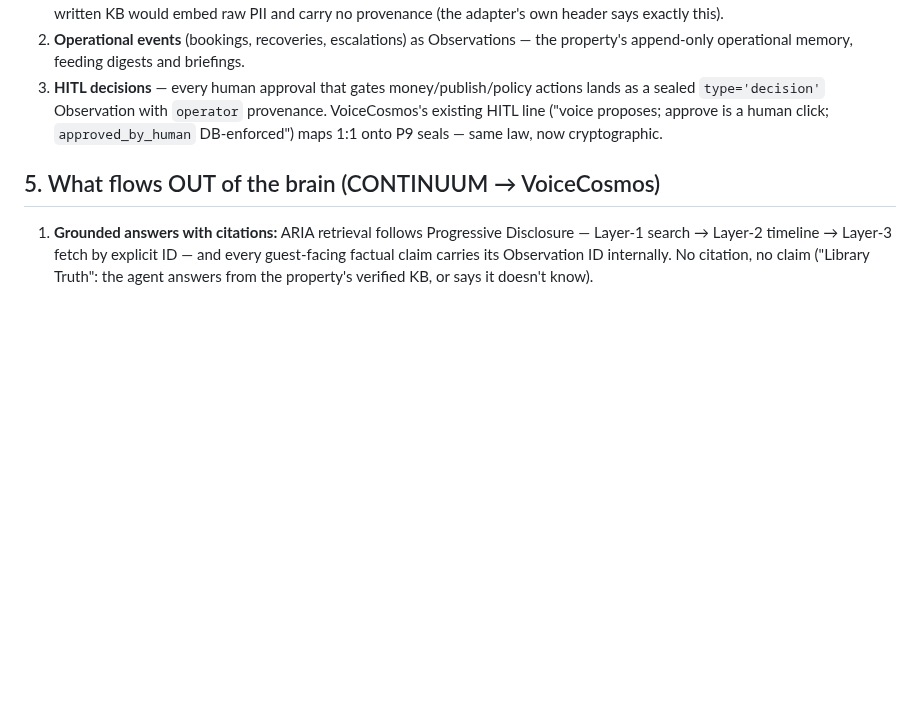
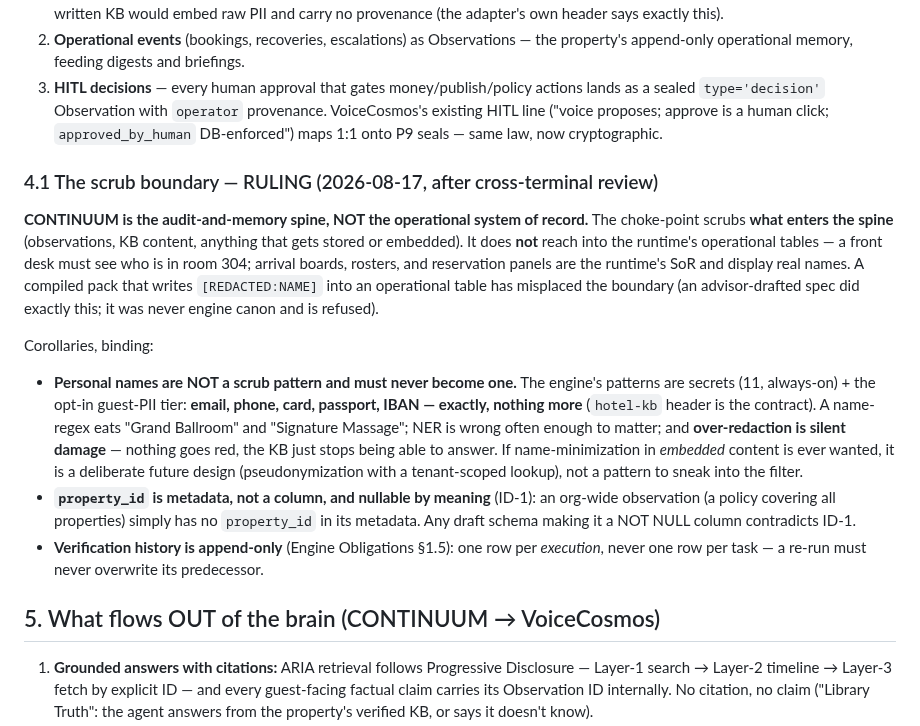
Before and after one commit to number7even/CONTINUUM, a Markdown page: docs/VOICECOSMOS_CONTINUUM_HANDOFF.md, the part around the change. Drawn GitHub-style; blank space fills up the shorter version.

Commit message:
docs: §4.1 scrub-boundary ruling — spine is audit+memory, never the operational SoR
Encodes the cross-terminal ruling before any pack compiles it wrong: the
choke-point scrubs what ENTERS the spine (stored/embedded), never the
runtime's operational tables — the front desk sees who is in room 304.
Binding corollaries: personal names are NOT a scrub pattern and never
become one (patterns = 11 secrets + email/phone/card/passport/IBAN
exactly; over-redaction is silent damage); property_id is nullable-by-
meaning metadata per ID-1, never a NOT NULL column; verification history
is one row per EXECUTION, append-only. Grep-verified: the criticized
[REDACTED:NAME] worked example and the two schema defects exist in an
advisor draft elsewhere, not in engine canon — refused there, ruled here.

Co-Authored-By: Claude Fable 5 <noreply@anthropic.com>

```diff
--- a/docs/VOICECOSMOS_CONTINUUM_HANDOFF.md
+++ b/docs/VOICECOSMOS_CONTINUUM_HANDOFF.md
@@ -73,6 +73,31 @@ is the anchor across 77 tables; `workspace_id` does not exist there). Corrected
    existing HITL line ("voice proposes; approve is a human click; `approved_by_human`
    DB-enforced") maps 1:1 onto P9 seals — same law, now cryptographic.
 
+### 4.1 The scrub boundary — RULING (2026-08-17, after cross-terminal review)
+
+**CONTINUUM is the audit-and-memory spine, NOT the operational system of record.** The
+choke-point scrubs **what enters the spine** (observations, KB content, anything that gets
+stored or embedded). It does **not** reach into the runtime's operational tables — a front
+desk must see who is in room 304; arrival boards, rosters, and reservation panels are the
+runtime's SoR and display real names. A compiled pack that writes `[REDACTED:NAME]` into
+an operational table has misplaced the boundary (an advisor-drafted spec did exactly this;
+it was never engine canon and is refused).
+
+Corollaries, binding:
+- **Personal names are NOT a scrub pattern and must never become one.** The engine's
+  patterns are secrets (11, always-on) + the opt-in guest-PII tier: **email, phone, card,
+  passport, IBAN — exactly, nothing more** (`hotel-kb` header is the contract). A
+  name-regex eats "Grand Ballroom" and "Signature Massage"; NER is wrong often enough to
+  matter; and **over-redaction is silent damage** — nothing goes red, the KB just stops
+  being able to answer. If name-minimization in *embedded* content is ever wanted, it is
+  a deliberate future design (pseudonymization with a tenant-scoped lookup), not a
+  pattern to sneak into the filter.
+- **`property_id` is metadata, not a column, and nullable by meaning** (ID-1): an
+  org-wide observation (a policy covering all properties) simply has no `property_id` in
+  its metadata. Any draft schema making it a NOT NULL column contradicts ID-1.
+- **Verification history is append-only** (Engine Obligations §1.5): one row per
+  *execution*, never one row per task — a re-run must never overwrite its predecessor.
+
 ## 5. What flows OUT of the brain (CONTINUUM → VoiceCosmos)
 
 1. **Grounded answers with citations:** ARIA retrieval follows Progressive Disclosure —
```
